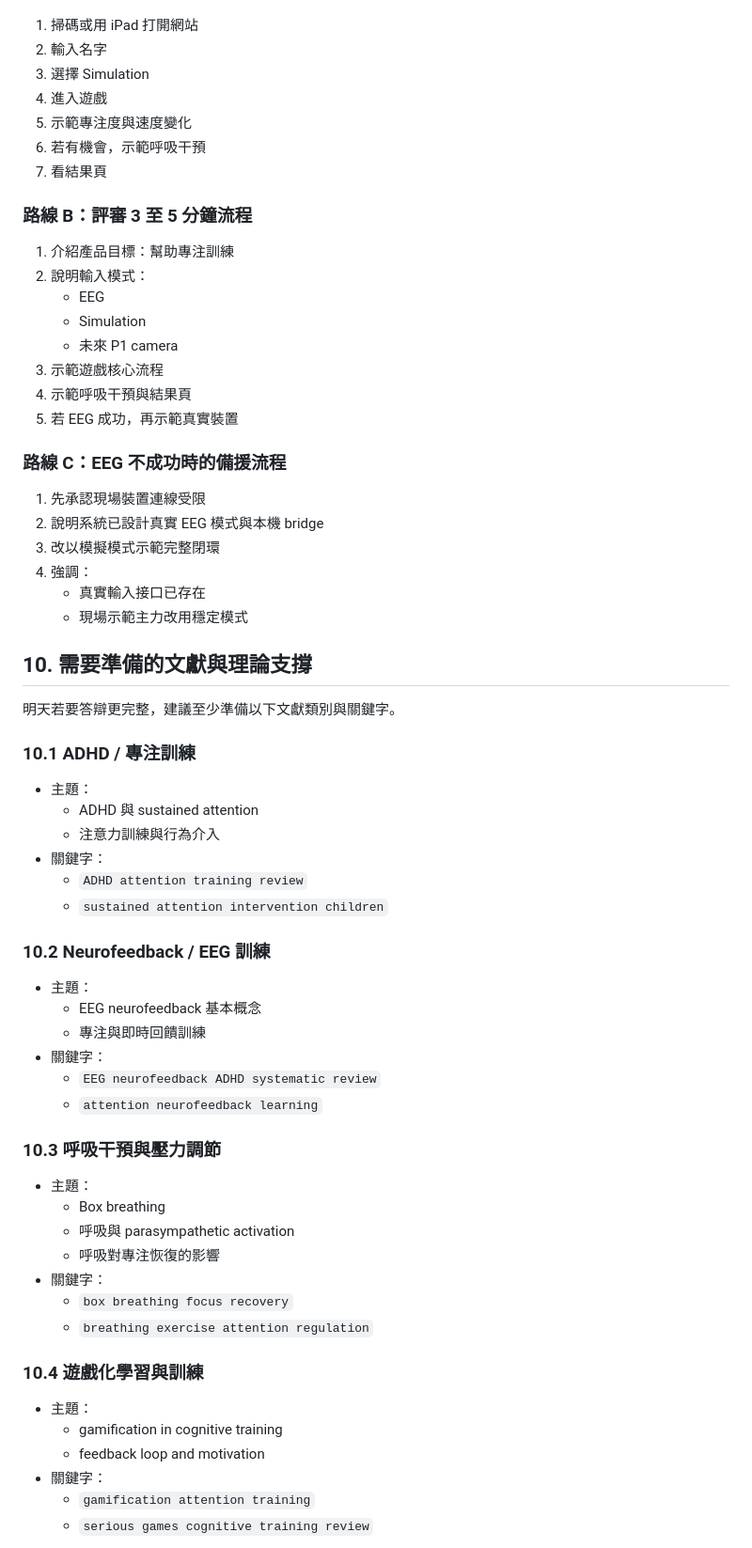
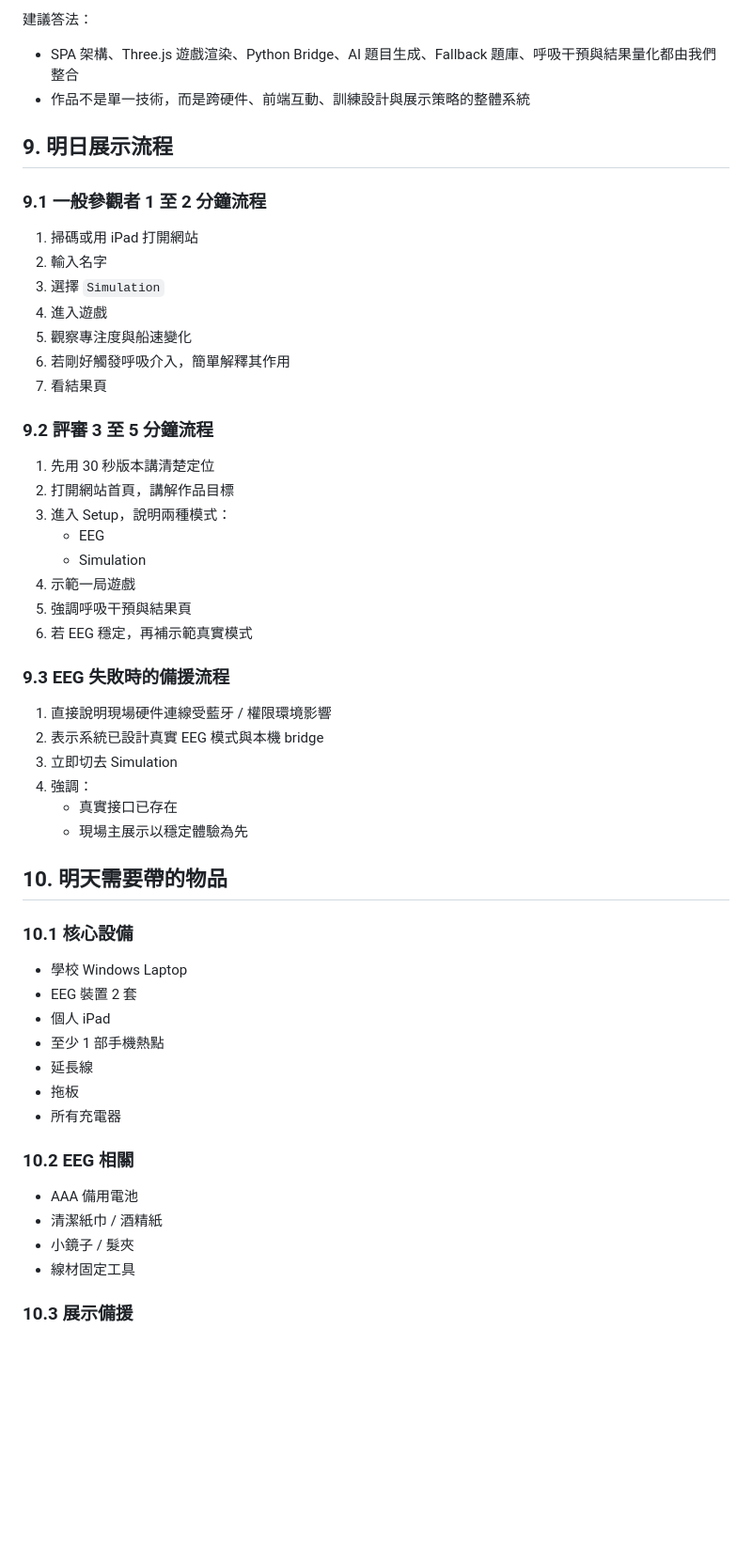
Before and after one commit to STEVEN3321294235/neurofocus-demo, a Markdown page: README.md, the part around one of its changes. Shown at 94% size. Rendered like a GitHub page; blank space fills up the shorter version.

```diff
--- a/README.md
+++ b/README.md
@@ -378,70 +352,58 @@
+建議答法：
+
+- SPA 架構、Three.js 遊戲渲染、Python Bridge、AI 題目生成、Fallback 題庫、呼吸干預與結果量化都由我們整合
+- 作品不是單一技術，而是跨硬件、前端互動、訓練設計與展示策略的整體系統
+
+## 9. 明日展示流程
+
+### 9.1 一般參觀者 1 至 2 分鐘流程
 
 1. 掃碼或用 iPad 打開網站
 2. 輸入名字
-3. 選擇 Simulation
+3. 選擇 `Simulation`
 4. 進入遊戲
-5. 示範專注度與速度變化
-6. 若有機會，示範呼吸干預
+5. 觀察專注度與船速變化
+6. 若剛好觸發呼吸介入，簡單解釋其作用
 7. 看結果頁
 
-### 路線 B：評審 3 至 5 分鐘流程
+### 9.2 評審 3 至 5 分鐘流程
 
-1. 介紹產品目標：幫助專注訓練
-2. 說明輸入模式：
+1. 先用 30 秒版本講清楚定位
+2. 打開網站首頁，講解作品目標
+3. 進入 Setup，說明兩種模式：
    - EEG
    - Simulation
-   - 未來 P1 camera
-3. 示範遊戲核心流程
-4. 示範呼吸干預與結果頁
-5. 若 EEG 成功，再示範真實裝置
+4. 示範一局遊戲
+5. 強調呼吸干預與結果頁
+6. 若 EEG 穩定，再補示範真實模式
 
-### 路線 C：EEG 不成功時的備援流程
+### 9.3 EEG 失敗時的備援流程
 
-1. 先承認現場裝置連線受限
-2. 說明系統已設計真實 EEG 模式與本機 bridge
-3. 改以模擬模式示範完整閉環
+1. 直接說明現場硬件連線受藍牙 / 權限環境影響
+2. 表示系統已設計真實 EEG 模式與本機 bridge
+3. 立即切去 Simulation
 4. 強調：
-   - 真實輸入接口已存在
-   - 現場示範主力改用穩定模式
+   - 真實接口已存在
+   - 現場主展示以穩定體驗為先
 
-## 10. 需要準備的文獻與理論支撐
+## 10. 明天需要帶的物品
 
-明天若要答辯更完整，建議至少準備以下文獻類別與關鍵字。
+### 10.1 核心設備
 
-### 10.1 ADHD / 專注訓練
+- 學校 Windows Laptop
+- EEG 裝置 2 套
+- 個人 iPad
+- 至少 1 部手機熱點
+- 延長線
+- 拖板
+- 所有充電器
 
-- 主題：
-  - ADHD 與 sustained attention
-  - 注意力訓練與行為介入
-- 關鍵字：
-  - `ADHD attention training review`
-  - `sustained attention intervention children`
+### 10.2 EEG 相關
 
-### 10.2 Neurofeedback / EEG 訓練
+- AAA 備用電池
+- 清潔紙巾 / 酒精紙
+- 小鏡子 / 髮夾
+- 線材固定工具
 
-- 主題：
-  - EEG neurofeedback 基本概念
-  - 專注與即時回饋訓練
-- 關鍵字：
-  - `EEG neurofeedback ADHD systematic review`
-  - `attention neurofeedback learning`
+### 10.3 展示備援
 
-### 10.3 呼吸干預與壓力調節
-
-- 主題：
-  - Box breathing
-  - 呼吸與 parasympathetic activation
-  - 呼吸對專注恢復的影響
-- 關鍵字：
-  - `box breathing focus recovery`
-  - `breathing exercise attention regulation`
-
-### 10.4 遊戲化學習與訓練
-
-- 主題：
-  - gamification in cognitive training
-  - feedback loop and motivation
-- 關鍵字：
-  - `gamification attention training`
-  - `serious games cognitive training review`
-
```
Also changed, not shown: other parts of README.md (+343 -302 lines).
